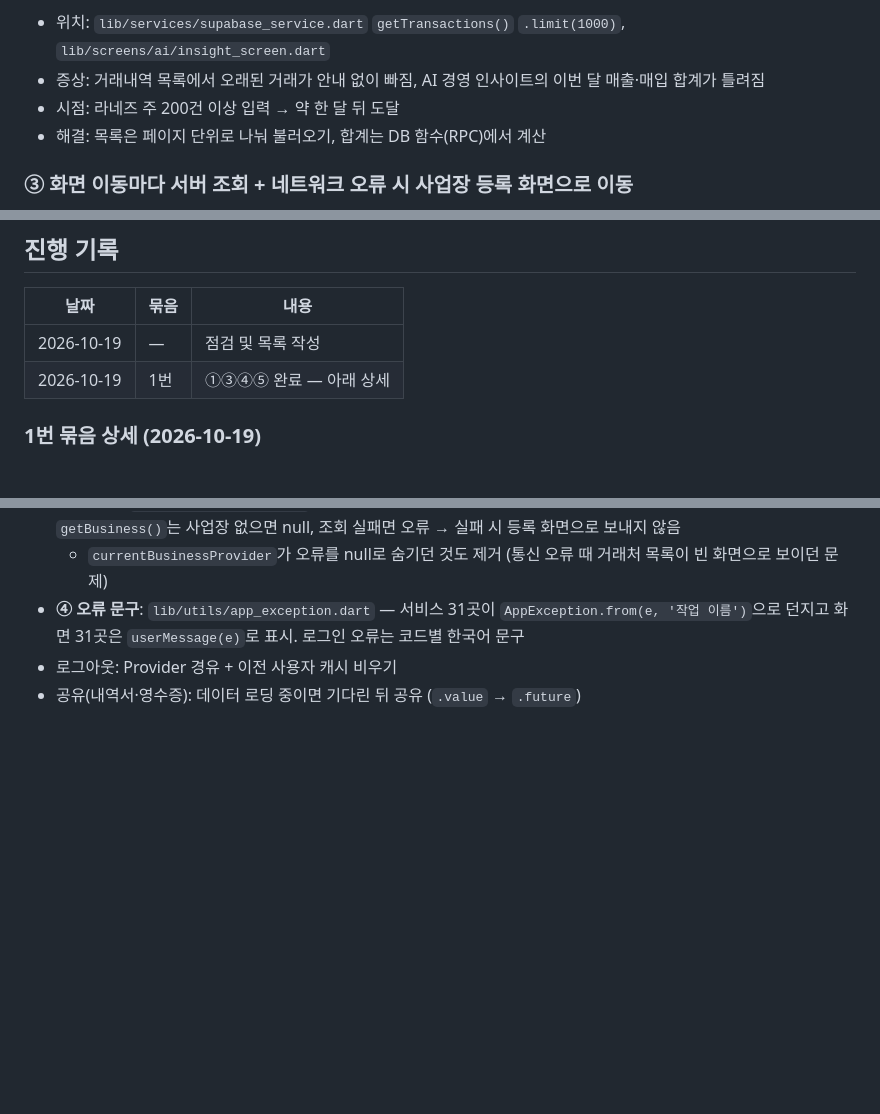
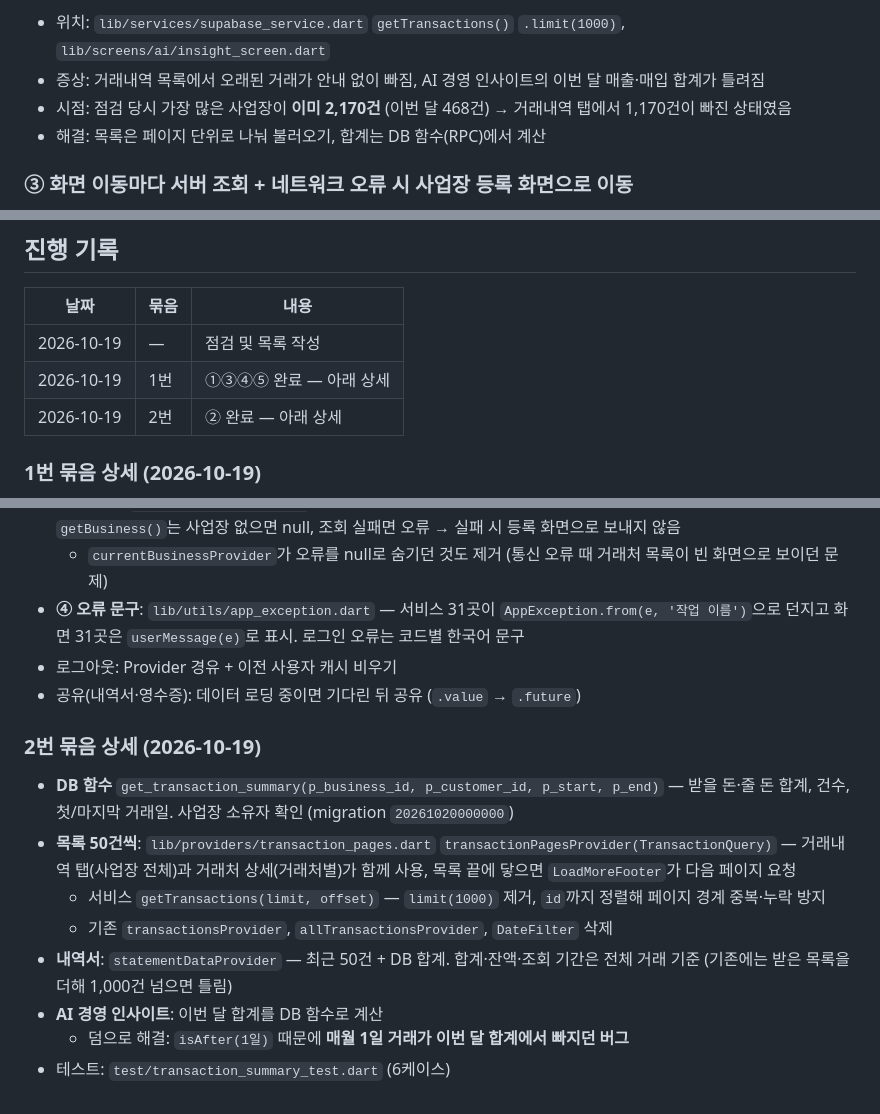
Before and after one commit to 7bang/trade-master, a Markdown page: todo-refactor.md, 3 parts joined by grey strips. Drawn GitHub-style; blank space fills up the shorter version.

Commit message:
docs: 리팩토링 2번 묶음(거래 1,000건 제한) 진행 기록
Co-Authored-By: Claude Opus 5.5 <noreply@anthropic.com>

```diff
--- a/todo-refactor.md
+++ b/todo-refactor.md
@@ -18,6 +18,6 @@
 - 위치: `lib/services/supabase_service.dart` `getTransactions()` `.limit(1000)`, `lib/screens/ai/insight_screen.dart`
 - 증상: 거래내역 목록에서 오래된 거래가 안내 없이 빠짐, AI 경영 인사이트의 이번 달 매출·매입 합계가 틀려짐
-- 시점: 라네즈 주 200건 이상 입력 → 약 한 달 뒤 도달
+- 시점: 점검 당시 가장 많은 사업장이 **이미 2,170건** (이번 달 468건) → 거래내역 탭에서 1,170건이 빠진 상태였음
 - 해결: 목록은 페이지 단위로 나눠 불러오기, 합계는 DB 함수(RPC)에서 계산
 
 ### ③ 화면 이동마다 서버 조회 + 네트워크 오류 시 사업장 등록 화면으로 이동
@@ -82,6 +82,7 @@
 |---|---|---|
 | 2026-10-19 | — | 점검 및 목록 작성 |
 | 2026-10-19 | 1번 | ①③④⑤ 완료 — 아래 상세 |
+| 2026-10-19 | 2번 | ② 완료 — 아래 상세 |
 
 ### 1번 묶음 상세 (2026-10-19)
 
@@ -93,3 +94,14 @@
 - **④ 오류 문구**: `lib/utils/app_exception.dart` — 서비스 31곳이 `AppException.from(e, '작업 이름')`으로 던지고 화면 31곳은 `userMessage(e)`로 표시. 로그인 오류는 코드별 한국어 문구
 - 로그아웃: Provider 경유 + 이전 사용자 캐시 비우기
 - 공유(내역서·영수증): 데이터 로딩 중이면 기다린 뒤 공유 (`.value` → `.future`)
+
+### 2번 묶음 상세 (2026-10-19)
+
+- **DB 함수** `get_transaction_summary(p_business_id, p_customer_id, p_start, p_end)` — 받을 돈·줄 돈 합계, 건수, 첫/마지막 거래일. 사업장 소유자 확인 (migration `20261020000000`)
+- **목록 50건씩**: `lib/providers/transaction_pages.dart` `transactionPagesProvider(TransactionQuery)` — 거래내역 탭(사업장 전체)과 거래처 상세(거래처별)가 함께 사용, 목록 끝에 닿으면 `LoadMoreFooter`가 다음 페이지 요청
+  - 서비스 `getTransactions(limit, offset)` — `limit(1000)` 제거, `id`까지 정렬해 페이지 경계 중복·누락 방지
+  - 기존 `transactionsProvider`, `allTransactionsProvider`, `DateFilter` 삭제
+- **내역서**: `statementDataProvider` — 최근 50건 + DB 합계. 합계·잔액·조회 기간은 전체 거래 기준 (기존에는 받은 목록을 더해 1,000건 넘으면 틀림)
+- **AI 경영 인사이트**: 이번 달 합계를 DB 함수로 계산
+  - 덤으로 해결: `isAfter(1일)` 때문에 **매월 1일 거래가 이번 달 합계에서 빠지던 버그**
+- 테스트: `test/transaction_summary_test.dart` (6케이스)
```
Also changed, not shown: other parts of todo-refactor.md (+1 -1 lines).
